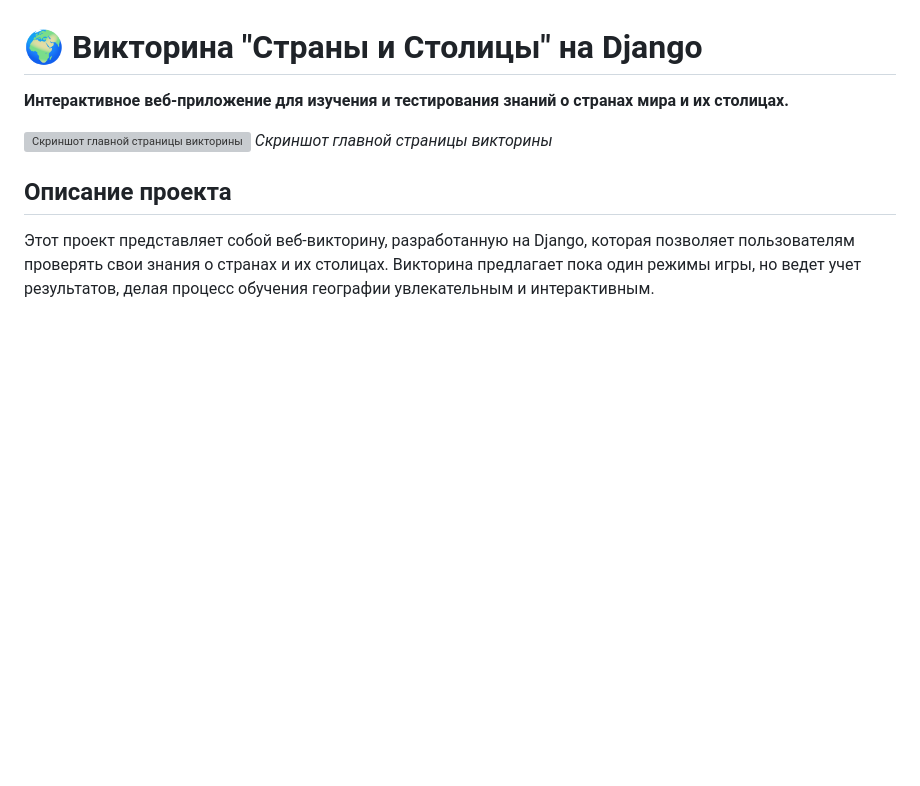
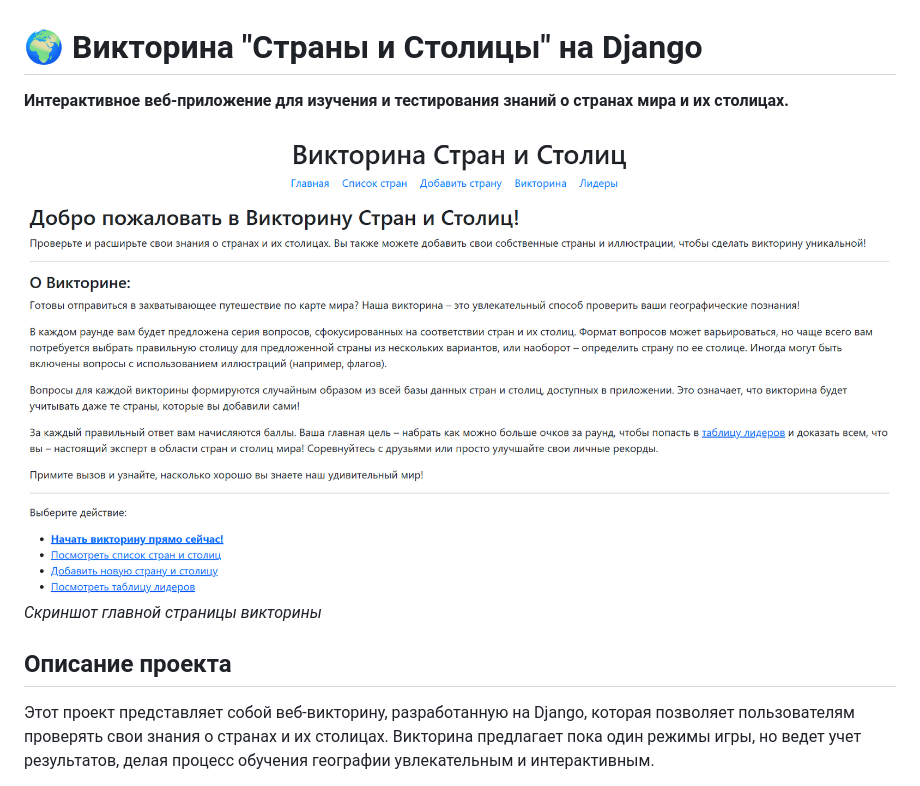
Before and after one commit to minaev-aa/capitals_quiz_project, a Markdown page: README.md, the part around the change. GitHub-like rendering; blank space fills up the shorter version; grey boxes are pictures that could not be loaded.

Commit message:
fix file extension

```diff
--- a/README.md
+++ b/README.md
@@ -2,7 +2,7 @@
 
 **Интерактивное веб-приложение для изучения и тестирования знаний о странах мира и их столицах.**
 
-[![Скриншот главной страницы викторины](./screenshots/main_page.png)](./screenshots/main_page.png)
+[![Скриншот главной страницы викторины](./screenshots/main_page.PNG)](./screenshots/main_page.PNG)
 *Скриншот главной страницы викторины*
 
 ## Описание проекта
```
